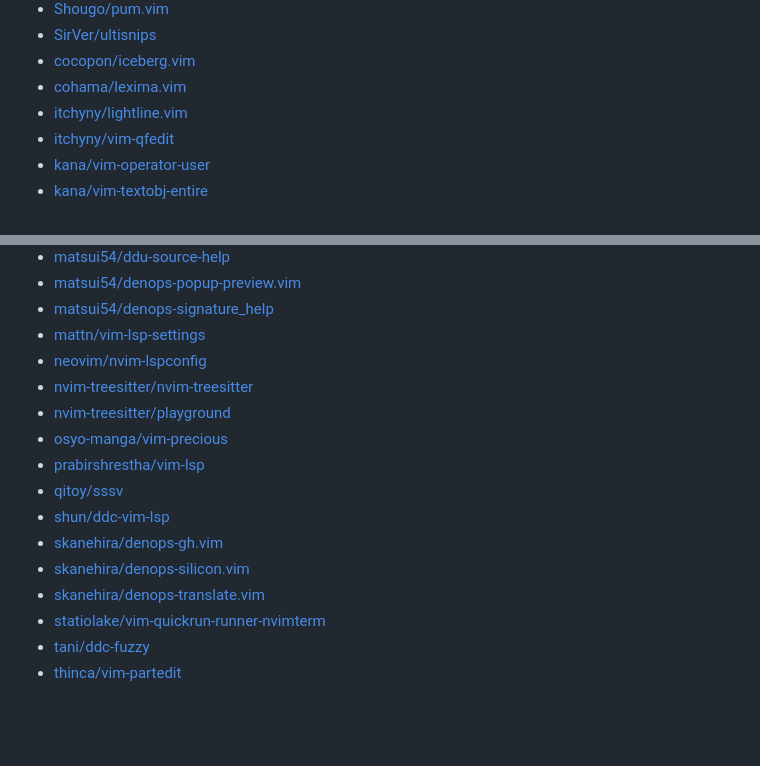
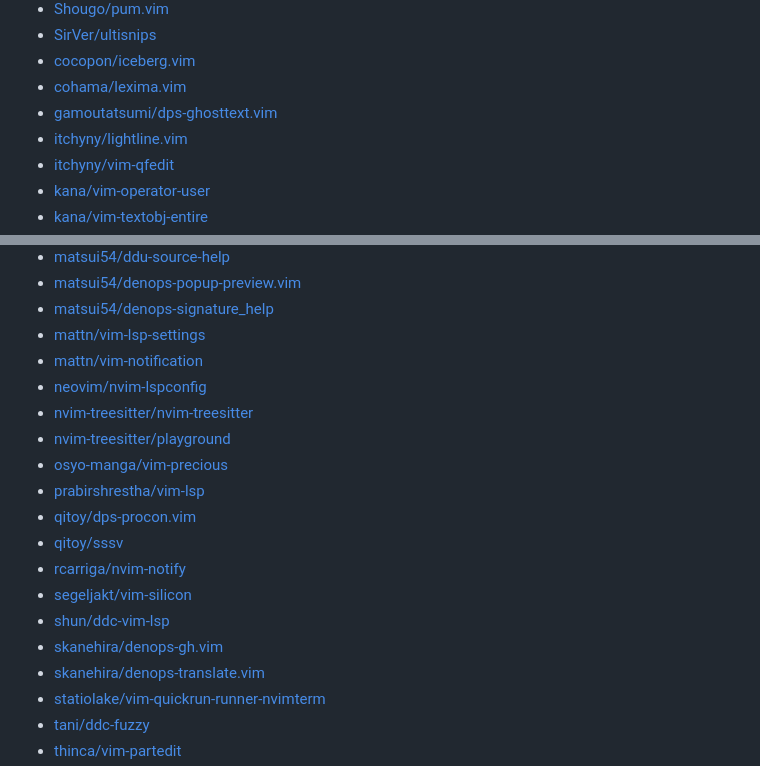
Before and after one commit to qitoy/dotfiles, a Markdown page: vim/plugins.md, 2 parts joined by grey strips. GitHub-like rendering; blank space fills up the shorter version.

Commit message:
deploy: 4fa33191107d23513a89aa0910de500e7e778bd7

```diff
--- a/vim/plugins.md
+++ b/vim/plugins.md
@@ -23,6 +23,7 @@
 - [SirVer/ultisnips](https://github.com/SirVer/ultisnips)
 - [cocopon/iceberg.vim](https://github.com/cocopon/iceberg.vim)
 - [cohama/lexima.vim](https://github.com/cohama/lexima.vim)
+- [gamoutatsumi/dps-ghosttext.vim](https://github.com/gamoutatsumi/dps-ghosttext.vim)
 - [itchyny/lightline.vim](https://github.com/itchyny/lightline.vim)
 - [itchyny/vim-qfedit](https://github.com/itchyny/vim-qfedit)
 - [kana/vim-operator-user](https://github.com/kana/vim-operator-user)
@@ -41,15 +42,18 @@
 - [matsui54/denops-popup-preview.vim](https://github.com/matsui54/denops-popup-preview.vim)
 - [matsui54/denops-signature_help](https://github.com/matsui54/denops-signature_help)
 - [mattn/vim-lsp-settings](https://github.com/mattn/vim-lsp-settings)
+- [mattn/vim-notification](https://github.com/mattn/vim-notification)
 - [neovim/nvim-lspconfig](https://github.com/neovim/nvim-lspconfig)
 - [nvim-treesitter/nvim-treesitter](https://github.com/nvim-treesitter/nvim-treesitter)
 - [nvim-treesitter/playground](https://github.com/nvim-treesitter/playground)
 - [osyo-manga/vim-precious](https://github.com/osyo-manga/vim-precious)
 - [prabirshrestha/vim-lsp](https://github.com/prabirshrestha/vim-lsp)
+- [qitoy/dps-procon.vim](https://github.com/qitoy/dps-procon.vim)
 - [qitoy/sssv](https://github.com/qitoy/sssv)
+- [rcarriga/nvim-notify](https://github.com/rcarriga/nvim-notify)
+- [segeljakt/vim-silicon](https://github.com/segeljakt/vim-silicon)
 - [shun/ddc-vim-lsp](https://github.com/shun/ddc-vim-lsp)
 - [skanehira/denops-gh.vim](https://github.com/skanehira/denops-gh.vim)
-- [skanehira/denops-silicon.vim](https://github.com/skanehira/denops-silicon.vim)
 - [skanehira/denops-translate.vim](https://github.com/skanehira/denops-translate.vim)
 - [statiolake/vim-quickrun-runner-nvimterm](https://github.com/statiolake/vim-quickrun-runner-nvimterm)
 - [tani/ddc-fuzzy](https://github.com/tani/ddc-fuzzy)
```
